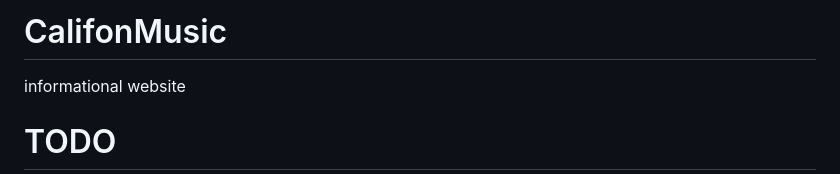
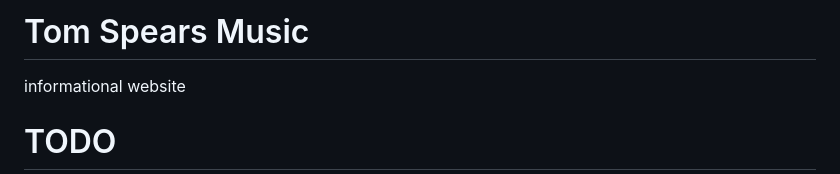
Before and after one commit to tomspears/Tom-Spears-Music, a Markdown page: README.md, the part around the change. Rendered like a GitHub page.

```diff
--- a/README.md
+++ b/README.md
@@ -1,4 +1,4 @@
-# CalifonMusic
+# Tom Spears Music
  informational website
 
 # TODO
```
